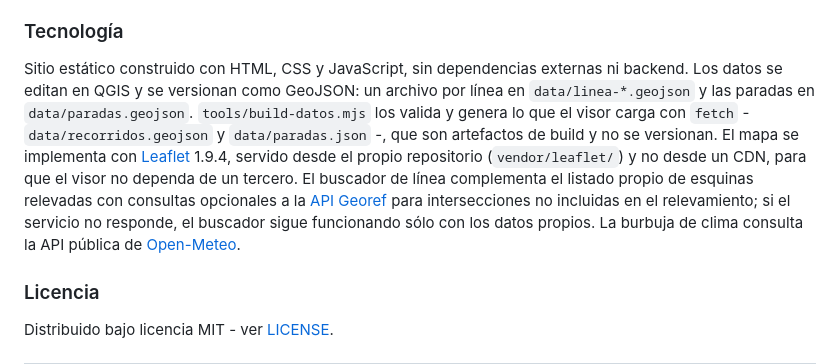
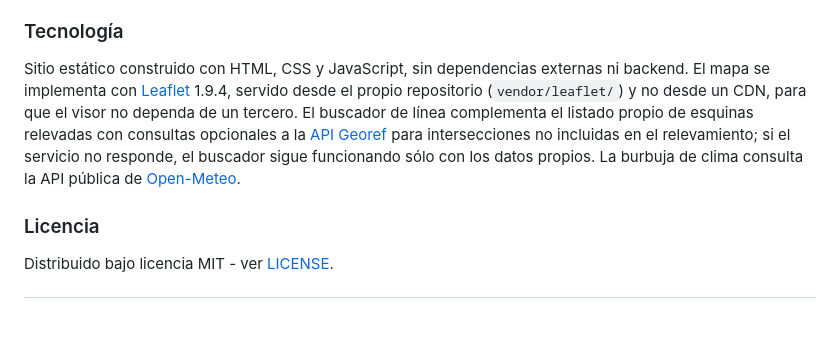
Before and after one commit to agstnrdz/transporte-demo, a Markdown page: README.md, the part around the change. GitHub-like rendering; blank space fills up the shorter version.

Commit message:
docs: update project README

```diff
--- a/README.md
+++ b/README.md
@@ -49,7 +49,7 @@ El uso de [Argenmap](https://ign-argentina.github.io/argenmap-web/) como mapa ba
 
 ### Tecnología
 
-Sitio estático construido con HTML, CSS y JavaScript, sin dependencias externas ni backend. Los datos se editan en QGIS y se versionan como GeoJSON: un archivo por línea en `data/linea-*.geojson` y las paradas en `data/paradas.geojson`. `tools/build-datos.mjs` los valida y genera lo que el visor carga con `fetch` - `data/recorridos.geojson` y `data/paradas.json` -, que son artefactos de build y no se versionan. El mapa se implementa con [Leaflet](https://leafletjs.com/) 1.9.4, servido desde el propio repositorio (`vendor/leaflet/`) y no desde un CDN, para que el visor no dependa de un tercero. El buscador de línea complementa el listado propio de esquinas relevadas con consultas opcionales a la [API Georef](https://datosgobar.github.io/georef-ar-api/) para intersecciones no incluidas en el relevamiento; si el servicio no responde, el buscador sigue funcionando sólo con los datos propios. La burbuja de clima consulta la API pública de [Open-Meteo](https://open-meteo.com/).
+Sitio estático construido con HTML, CSS y JavaScript, sin dependencias externas ni backend. El mapa se implementa con [Leaflet](https://leafletjs.com/) 1.9.4, servido desde el propio repositorio (`vendor/leaflet/`) y no desde un CDN, para que el visor no dependa de un tercero. El buscador de línea complementa el listado propio de esquinas relevadas con consultas opcionales a la [API Georef](https://datosgobar.github.io/georef-ar-api/) para intersecciones no incluidas en el relevamiento; si el servicio no responde, el buscador sigue funcionando sólo con los datos propios. La burbuja de clima consulta la API pública de [Open-Meteo](https://open-meteo.com/).
 
 ### Licencia
 
```
